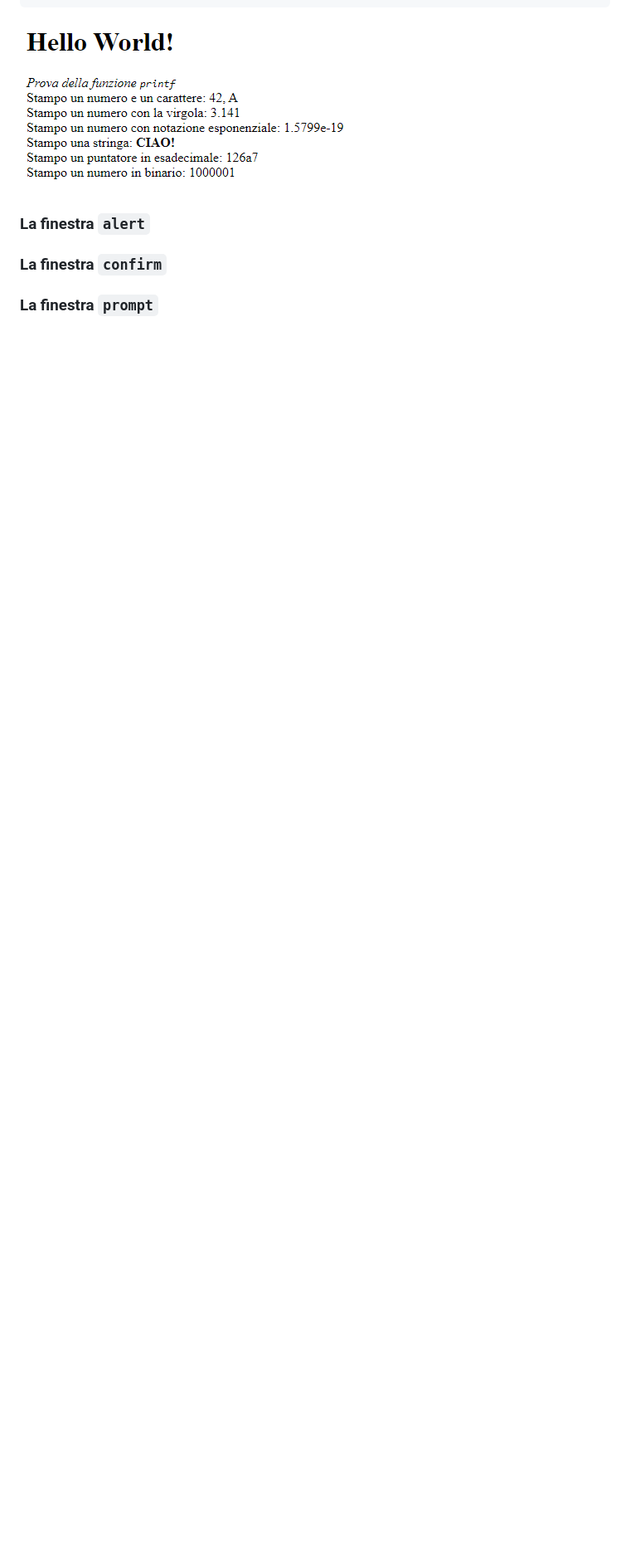
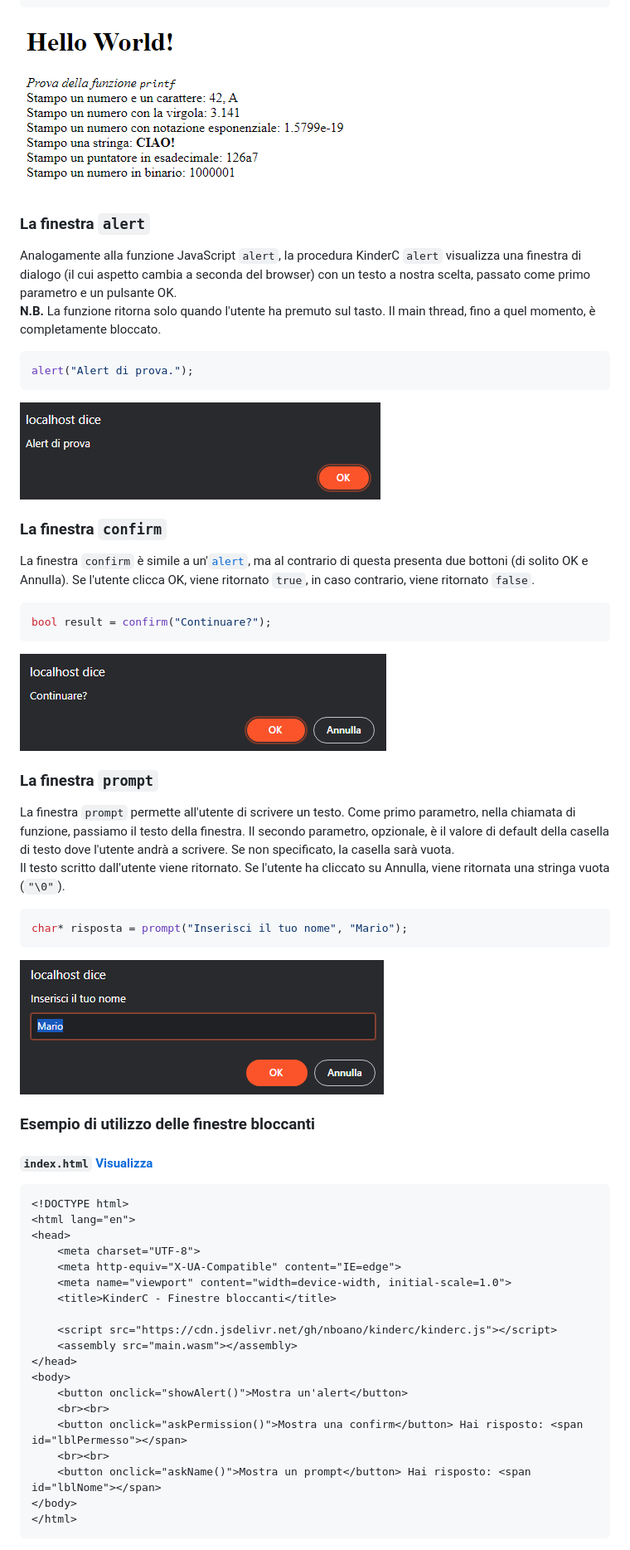
Before and after one commit to nboano/KinderC, a Markdown page: README.md, the part around the change printed below. Shown: that part at 83% size. GitHub-like rendering; pictures changed too: guides/images/07-alert.png (added), guides/images/08-confirm.png (added), guides/images/09-prompt.png (added); blank space fills up the shorter version.

Commit message:
Aggiunti alla guida prompt, alert, confirm insieme all'esempio 5.

````diff
--- a/README.md
+++ b/README.md
@@ -328,6 +329,58 @@ int main() {
 
 ### La finestra `alert`
 
+Analogamente alla funzione JavaScript `alert`, la procedura KinderC `alert` visualizza una finestra di dialogo (il cui aspetto cambia a seconda del browser) con un testo a nostra scelta, passato come primo parametro e un pulsante OK.
+**N.B.** La funzione ritorna solo quando l'utente ha premuto sul tasto. Il main thread, fino a quel momento, è completamente bloccato.
+
+```cpp
+alert("Alert di prova.");
+```
+
+![](guides/images/07-alert.png)
+
 ### La finestra `confirm`
 
+La finestra `confirm` è simile a un'[`alert`](#la-finestra-alert), ma al contrario di questa presenta due bottoni (di solito OK e Annulla). Se l'utente clicca OK, viene ritornato `true`, in caso contrario, viene ritornato `false`.
+
+```cpp
+bool result = confirm("Continuare?");
+```
+
+![](guides/images/08-confirm.png)
+
 ### La finestra `prompt`
+
+La finestra `prompt` permette all'utente di scrivere un testo. Come primo parametro, nella chiamata di funzione, passiamo il testo della finestra. Il secondo parametro, opzionale, è il valore di default della casella di testo dove l'utente andrà a scrivere. Se non specificato, la casella sarà vuota.
+Il testo scritto dall'utente viene ritornato. Se l'utente ha cliccato su Annulla, viene ritornata una stringa vuota (`"\0"`).
+
+```cpp
+char* risposta = prompt("Inserisci il tuo nome", "Mario");
+```
+
+![](guides/images/09-prompt.png)
+
+### Esempio di utilizzo delle finestre bloccanti
+
+#### **`index.html`** [Visualizza](examples/05-blocking-windows/index.html)
+```html
+<!DOCTYPE html>
+<html lang="en">
+<head>
+    <meta charset="UTF-8">
+    <meta http-equiv="X-UA-Compatible" content="IE=edge">
+    <meta name="viewport" content="width=device-width, initial-scale=1.0">
+    <title>KinderC - Finestre bloccanti</title>
+
+    <script src="https://cdn.jsdelivr.net/gh/nboano/kinderc/kinderc.js"></script>
+    <assembly src="main.wasm"></assembly>
+</head>
+<body>
+    <button onclick="showAlert()">Mostra un'alert</button>
+    <br><br>
+    <button onclick="askPermission()">Mostra una confirm</button> Hai risposto: <span id="lblPermesso"></span>
+    <br><br>
+    <button onclick="askName()">Mostra un prompt</button> Hai risposto: <span id="lblNome"></span>
+</body>
+</html>
+```
+
````
Also changed, not shown: other parts of README.md (+19 -0 lines), 3 other files.
